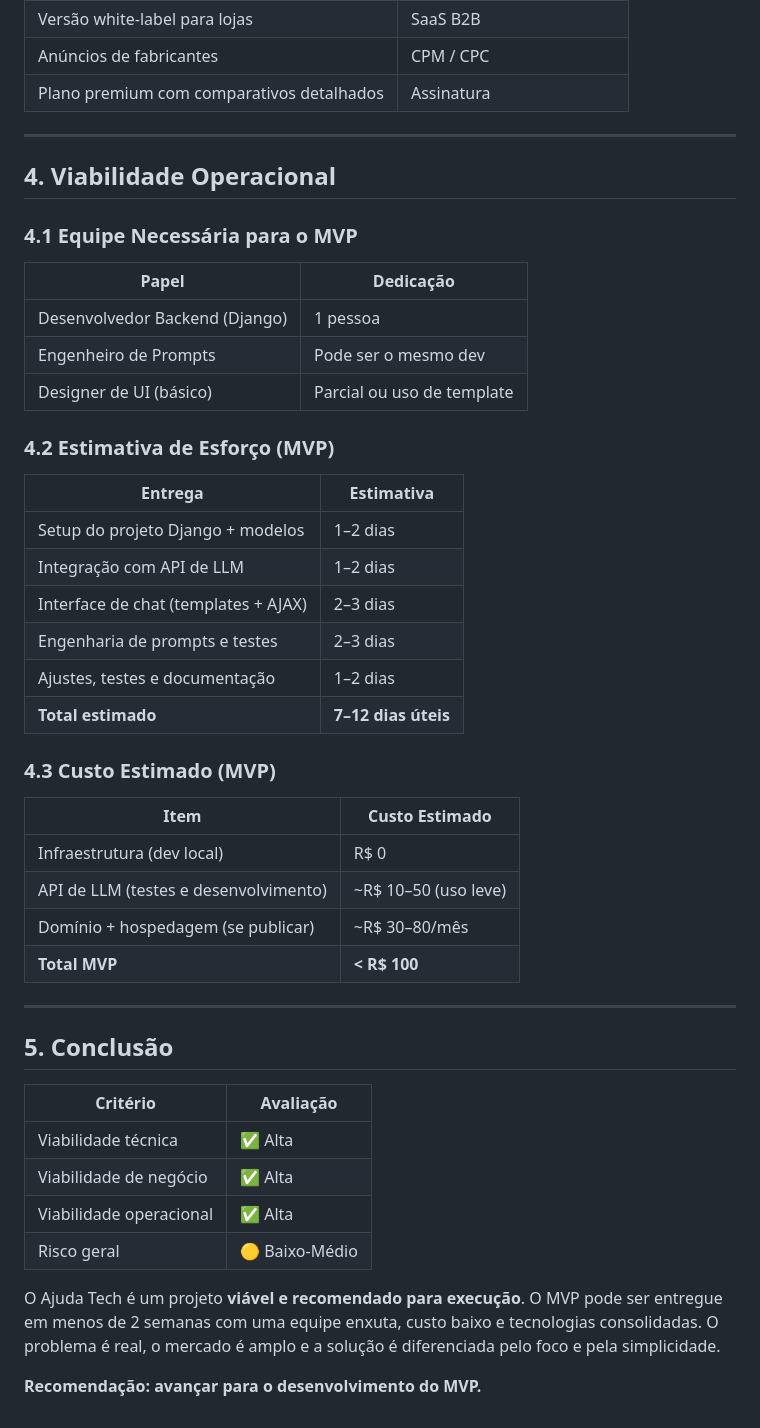
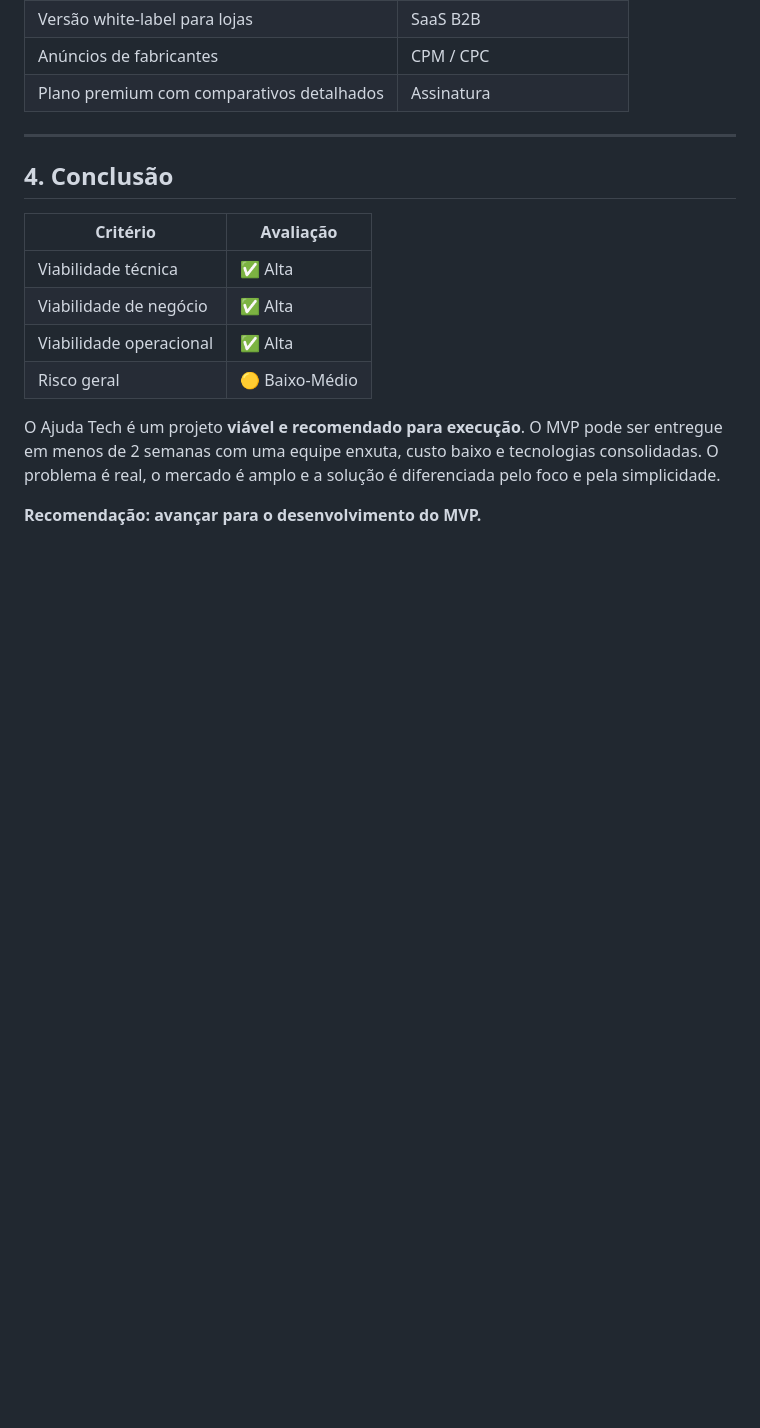
Before and after one commit to wagner-sousa/ajuda.tech, a Markdown page: VIABILIDADE.md, the part around the change. GitHub-like rendering; blank space fills up the shorter version.

Commit message:
remove previsão de execução do projeto

```diff
--- a/VIABILIDADE.md
+++ b/VIABILIDADE.md
@@ -74,39 +74,7 @@ Este documento analisa a viabilidade técnica, de negócio e operacional do Ajud
 
 ---
 
-## 4. Viabilidade Operacional
-
-### 4.1 Equipe Necessária para o MVP
-
-| Papel                          | Dedicação                  |
-| ------------------------------ | -------------------------- |
-| Desenvolvedor Backend (Django) | 1 pessoa                   |
-| Engenheiro de Prompts          | Pode ser o mesmo dev       |
-| Designer de UI (básico)        | Parcial ou uso de template |
-
-### 4.2 Estimativa de Esforço (MVP)
-
-| Entrega                              | Estimativa          |
-| ------------------------------------ | ------------------- |
-| Setup do projeto Django + modelos    | 1–2 dias            |
-| Integração com API de LLM            | 1–2 dias            |
-| Interface de chat (templates + AJAX) | 2–3 dias            |
-| Engenharia de prompts e testes       | 2–3 dias            |
-| Ajustes, testes e documentação       | 1–2 dias            |
-| **Total estimado**                   | **7–12 dias úteis** |
-
-### 4.3 Custo Estimado (MVP)
-
-| Item                                  | Custo Estimado       |
-| ------------------------------------- | -------------------- |
-| Infraestrutura (dev local)            | R$ 0                 |
-| API de LLM (testes e desenvolvimento) | ~R$ 10–50 (uso leve) |
-| Domínio + hospedagem (se publicar)    | ~R$ 30–80/mês        |
-| **Total MVP**                         | **< R$ 100**         |
-
----
-
-## 5. Conclusão
+## 4. Conclusão
 
 | Critério                | Avaliação      |
 | ----------------------- | -------------- |
```
